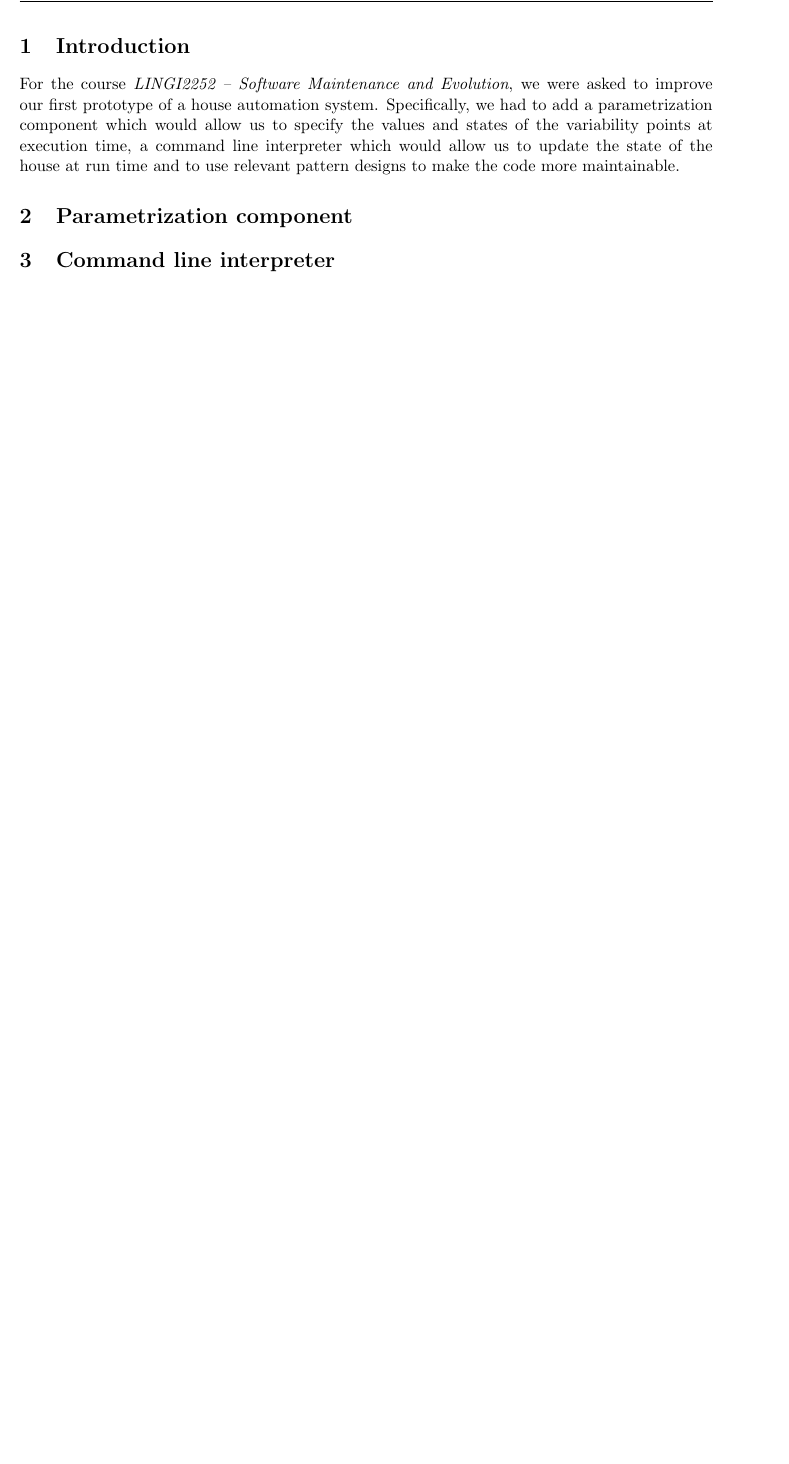
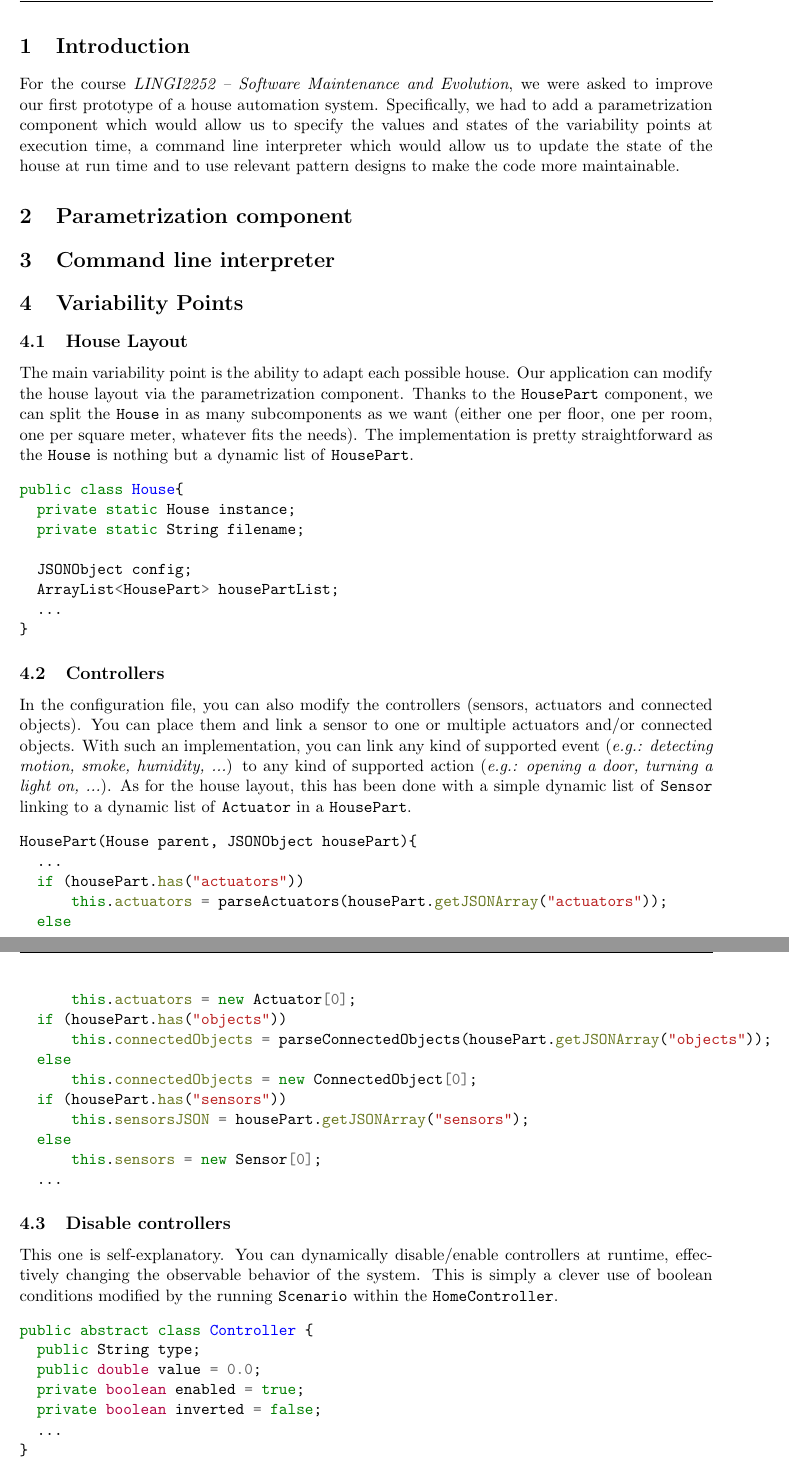
Before and after one commit to AdrienHallet/LINGI2252, a LaTeX document (Project/Mission2-Report/Mission2-Report.tex): part of page 2 of 2 before the commit and two parts of pages 2 and 3 of 4 after it, the two joined at a grey line, cut so that both start at the same text, the shorter picture padded with empty space. Compiled offline with pdfLaTeX.

Commit message:
Variability and patterns

```diff
--- a/Project/Mission2-Report/Mission2-Report.tex
+++ b/Project/Mission2-Report/Mission2-Report.tex
@@ -134,3 +134,48 @@
 
 	\section{Command line interpreter}
 
+  \section{Variability Points}
+    \subsection{House Layout}
+      The main variability point is the ability to adapt each possible house. Our application can modify the house layout via the parametrization component. Thanks to the \texttt{HousePart} component, we can split the \texttt{House} in as many subcomponents as we want (either one per floor, one per room, one per square meter, whatever fits the needs). The implementation is pretty straightforward as the \texttt{House} is nothing but a dynamic list of \texttt{HousePart}.
+      \begin{minted}[autogobble]{java}
+        public class House{
+          private static House instance;
+          private static String filename;
+
+          JSONObject config;
+          ArrayList<HousePart> housePartList;
+          ...
+        }
+      \end{minted}
+
+    \subsection{Controllers}
+      In the configuration file, you can also modify the controllers (sensors, actuators and connected objects). You can place them and link a sensor to one or multiple actuators and/or connected objects. With such an implementation, you can link any kind of supported event (\emph{e.g.: detecting motion, smoke, humidity, ...}) to any kind of supported action (\emph{e.g.: opening a door, turning a light on, ...}). As for the house layout, this has been done with a simple dynamic list of \texttt{Sensor} linking to a dynamic list of \texttt{Actuator} in a \texttt{HousePart}.
+      \begin{minted}[autogobble]{java}
+        HousePart(House parent, JSONObject housePart){
+          ...
+          if (housePart.has("actuators"))
+              this.actuators = parseActuators(housePart.getJSONArray("actuators"));
+          else
+              this.actuators = new Actuator[0];
+          if (housePart.has("objects"))
+              this.connectedObjects = parseConnectedObjects(housePart.getJSONArray("objects"));
+          else
+              this.connectedObjects = new ConnectedObject[0];
+          if (housePart.has("sensors"))
+              this.sensorsJSON = housePart.getJSONArray("sensors");
+          else
+              this.sensors = new Sensor[0];
+          ...
+      \end{minted}
+
+    \subsection{Disable controllers}
+      This one is self-explanatory. You can dynamically disable/enable controllers at runtime, effectively changing the observable behavior of the system. This is simply a clever use of boolean conditions modified by the running \texttt{Scenario} within the \texttt{HomeController}.
+      \begin{minted}[autogobble]{java}
+      public abstract class Controller {
+        public String type;
+        public double value = 0.0;
+        private boolean enabled = true;
+        private boolean inverted = false;
+        ...
+      }
+      \end{minted}
```
Also changed, not shown: Project/Mission2-Report/sensorfactory.png (added), Project/featureModel/featuremodel_revisited.png (added), Project/Mission2-Report/Mission2-Report.tex (25 more changed lines).
